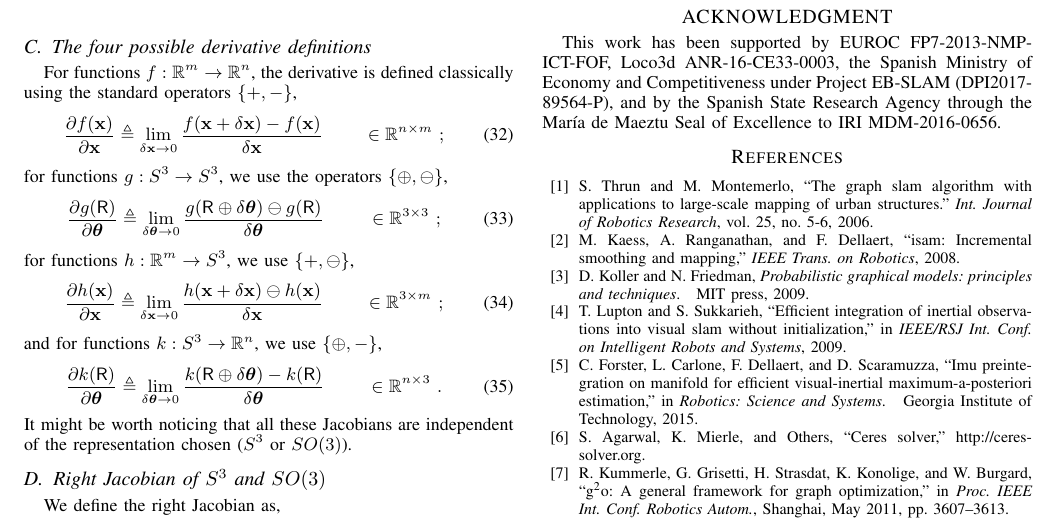
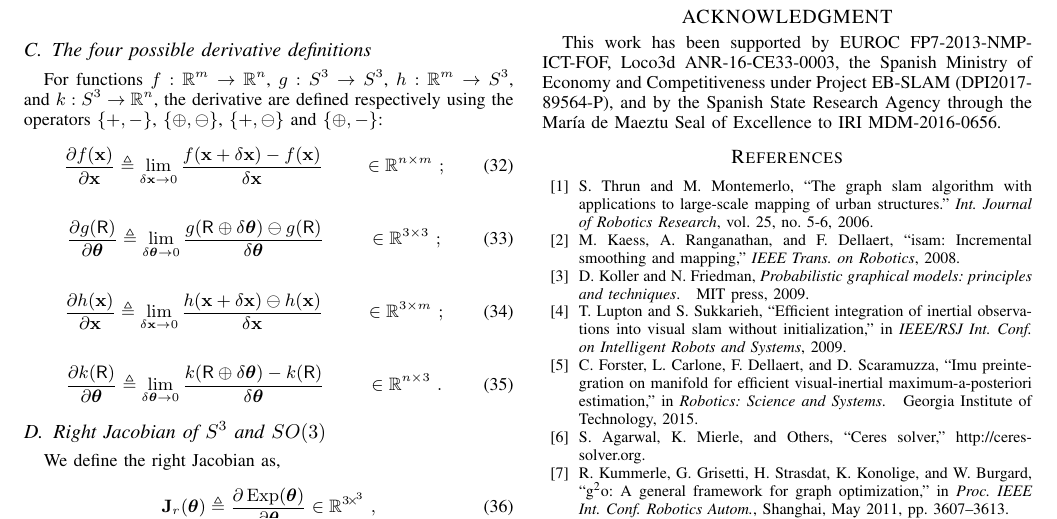
Before and after one commit to nmansard/humanoid-odomimu, a LaTeX paper (main.tex, which reads appendix.tex): part of page 7 of 8, cut so that both start at the same text. Compiled offline with pdfLaTeX.

Commit message:
condense Appendix.C (derivative definitions)

```diff
--- a/appendix.tex
+++ b/appendix.tex
@@ -74,14 +74,14 @@ These operators are defined for both $\bfq$ and $\bfR$,
 %%%%%%%%%%%%%%%%%%%%%%%%%%%%%%%%%%%%%%%%%%%%%%%%%%%%%%%%%%%%%
 \subsection{The four possible derivative definitions}
 
-For functions $f:\bbR^m\to\bbR^n$, the derivative is defined classically using the standard operators $\{+,-\}$,
+For functions $f:\bbR^m\to\bbR^n$, $g:S^3\to S^3$, $h:\bbR^m \to S^3$, and $k:S^3\to\bbR^n$, the derivative are defined respectively using the operators $\{+,-\}$, $\{\oplus,\ominus\}$, $\{+,\ominus\}$ and $\{\oplus,-\}$:
 %
 \begin{align}\label{equ:derivative_vector}
 \dpar{f(\bfx)}{\bfx} &\te \lim_{\delta\bfx\to0}\frac{f(\bfx+\delta\bfx)-f(\bfx)}{\delta\bfx} &&\in \bbR^{n\times m}
 ~;
 \end{align}
 %
-for functions $g:S^3\to S^3$, we use the operators $\{\oplus,\ominus\}$,
+%for functions $g:S^3\to S^3$, we use the operators $\{\oplus,\ominus\}$,
 %
 \begin{align}\label{equ:derivative_SO3}
 \dpar{g(\sR)}{\bth}
@@ -89,22 +89,19 @@ for functions $g:S^3\to S^3$, we use the operators $\{\oplus,\ominus\}$,
 ~;
 \end{align}
 %
-for functions $h:\bbR^m \to S^3$, we use $\{+,\ominus\}$,
+%for functions $h:\bbR^m \to S^3$, we use $\{+,\ominus\}$,
 %
 \begin{align}\label{equ:dif_RtoSO3}
 \dpar{h(\bfx)}{\bfx} &\te \lim_{\delta\bfx\to0} \frac{ h(\bfx+\delta\bfx)\ominus h(\bfx)}{\delta\bfx} && \in \bbR^{3\times m}
 ~;
 \end{align}
 %
-and for functions $k:S^3\to\bbR^n$, we use $\{\oplus,-\}$,
+%and for functions $k:S^3\to\bbR^n$, we use $\{\oplus,-\}$,
 %
 \begin{align}\label{equ:jacobian_SO3_Rn}
 \dpar{k(\sR)}{\bth} &\te \lim_{\delta\bth\to0} \frac{k(\sR\oplus\delta\bth) - k(\sR)}{\delta\bth} && \in \bbR^{n\times 3}
 ~.
 \end{align}
-%
-It might be worth noticing that all these Jacobians are independent of the representation chosen ($S^3$ or $SO(3)$).
-
 
 %%%%%%%%%%%%%%%%%%%%%%%%%%%%%%%%%%%%%%%%%%%%%%%%%%%%%%%%%%%%%
 \subsection{Right Jacobian of $S^3$ and $SO(3)$}
```
